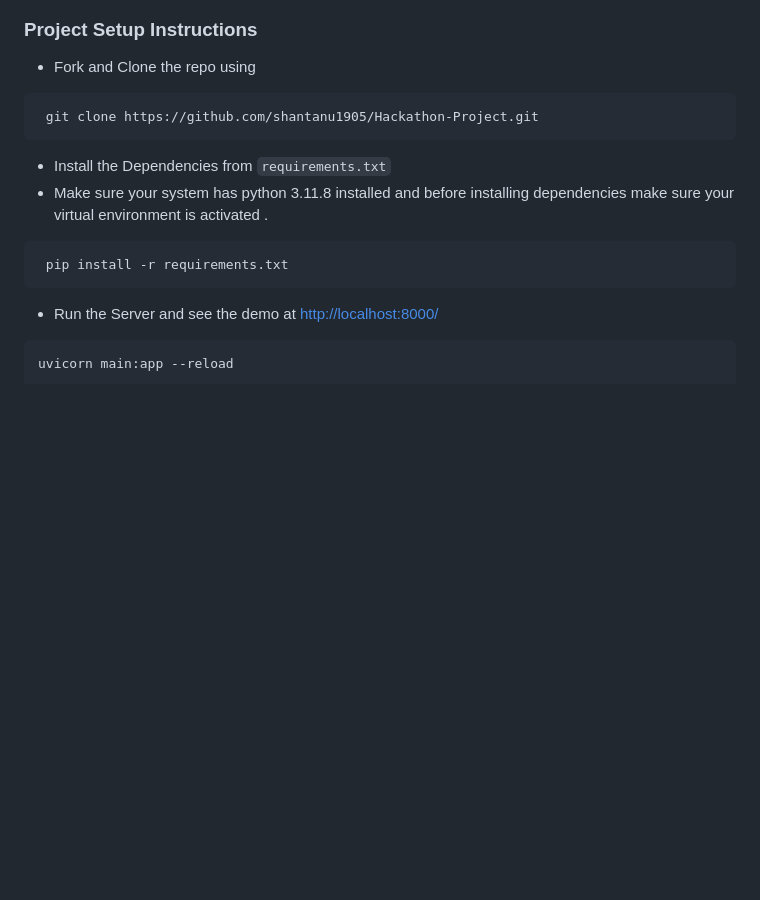
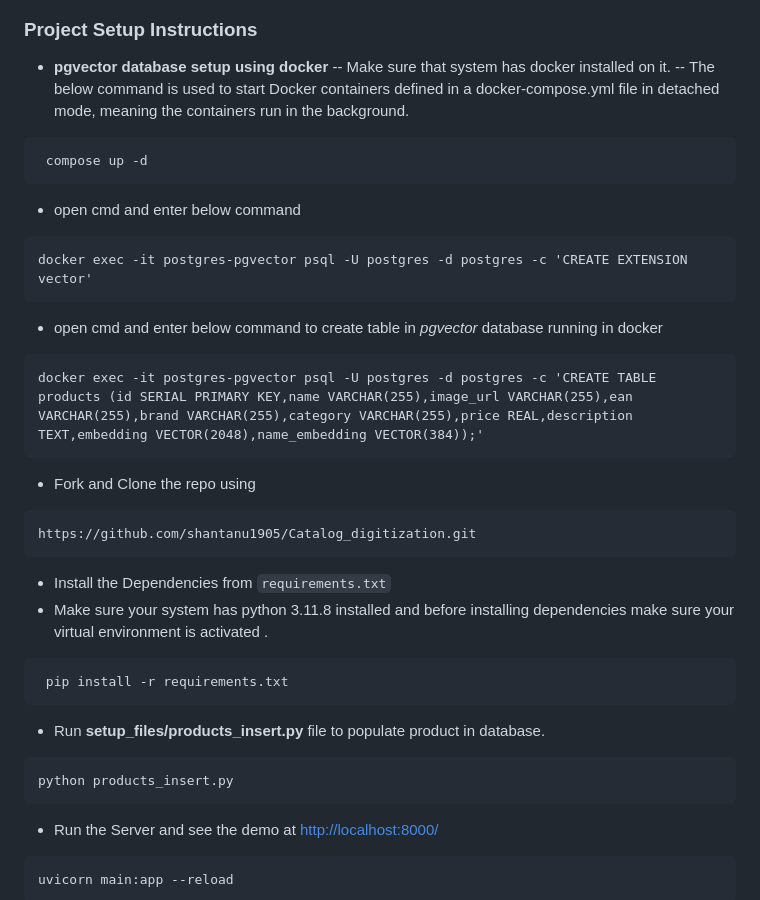
Before and after one commit to shantanu1905/Catalog_digitization, a Markdown page: README.md, the part around the change printed below. GitHub-like rendering; blank space fills up the shorter version.

Commit message:
updared readme
added setup information for pgvector database

````diff
--- a/README.md
+++ b/README.md
@@ -36,13 +39,30 @@ Catalog Management: Review, modify, or delete entries in the catalog.
 ### Project Setup Instructions
-
+- **pgvector database setup using docker**
+  -- Make sure that system has docker installed on it.
+  -- The below command is used to start Docker containers defined in a docker-compose.yml file in detached mode, meaning the containers run in the background.
+```
+ compose up -d
+```
+- open cmd and enter below command
+```
+docker exec -it postgres-pgvector psql -U postgres -d postgres -c 'CREATE EXTENSION vector'
+```
+- open cmd and enter below command to create table in *pgvector* database running in docker
+```
+docker exec -it postgres-pgvector psql -U postgres -d postgres -c 'CREATE TABLE products (id SERIAL PRIMARY KEY,name VARCHAR(255),image_url VARCHAR(255),ean VARCHAR(255),brand VARCHAR(255),category VARCHAR(255),price REAL,description TEXT,embedding VECTOR(2048),name_embedding VECTOR(384));'
+```
 - Fork and Clone the repo using
 ```
- git clone https://github.com/shantanu1905/Hackathon-Project.git
+https://github.com/shantanu1905/Catalog_digitization.git
 ```
 - Install the Dependencies from `requirements.txt`
 - Make sure your system has python 3.11.8 installed and before installing dependencies make sure your virtual environment is activated .
 ```
  pip install -r requirements.txt
+```
+- Run **setup_files/products_insert.py** file to populate product in database.
+```
+python products_insert.py
 ```
 - Run the Server and see the demo at [http://localhost:8000/](http://localhost:8000/)
 ```
````
Also changed, not shown: other parts of README.md (+3 -0 lines).
